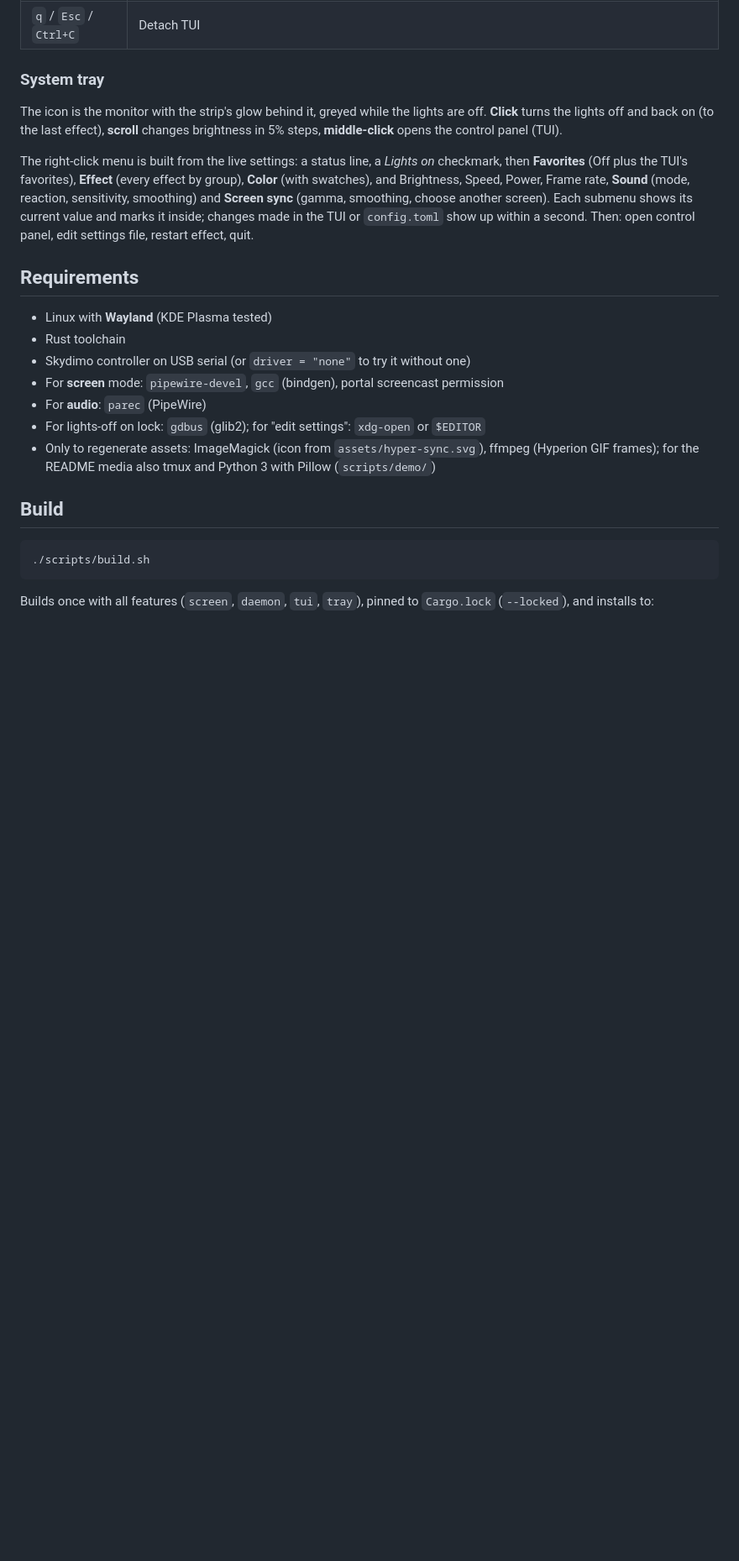
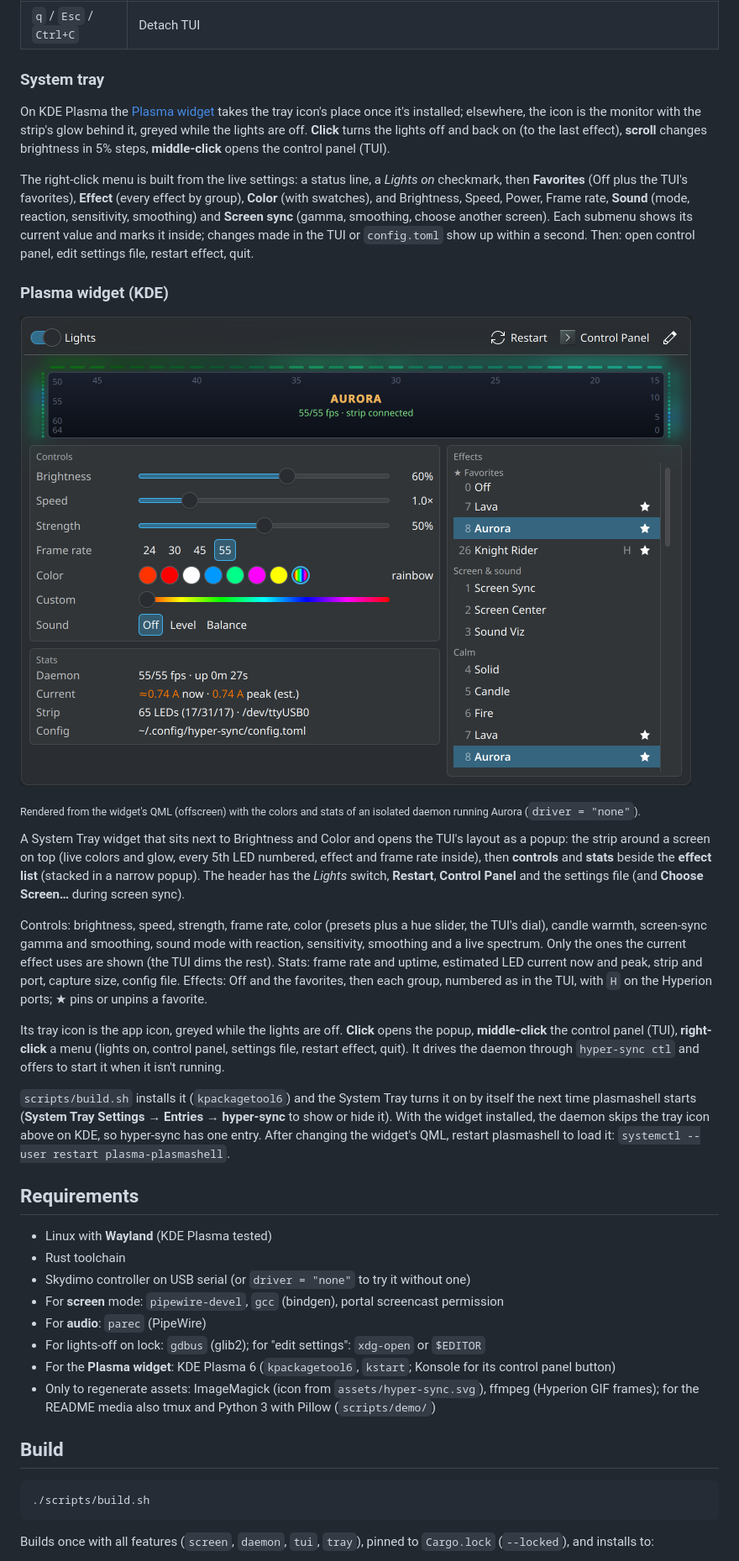
Before and after one commit to Ouzx/hyper-sync, a Markdown page: README.md, the part around one of its changes. Shown at 84% size. GitHub-like rendering; pictures changed too: docs/media/plasma-widget.png (added); blank space fills up the shorter version.

```diff
--- a/README.md
+++ b/README.md
@@ -201,9 +203,23 @@ Interactive panel (`hyper-sync tui`) — **`q`** detaches, daemon keeps running.
 
 ### System tray
 
-The icon is the monitor with the strip's glow behind it, greyed while the lights are off. **Click** turns the lights off and back on (to the last effect), **scroll** changes brightness in 5% steps, **middle-click** opens the control panel (TUI).
+On KDE Plasma the [Plasma widget](#plasma-widget-kde) takes the tray icon's place once it's installed; elsewhere, the icon is the monitor with the strip's glow behind it, greyed while the lights are off. **Click** turns the lights off and back on (to the last effect), **scroll** changes brightness in 5% steps, **middle-click** opens the control panel (TUI).
 
 The right-click menu is built from the live settings: a status line, a *Lights on* checkmark, then **Favorites** (Off plus the TUI's favorites), **Effect** (every effect by group), **Color** (with swatches), and Brightness, Speed, Power, Frame rate, **Sound** (mode, reaction, sensitivity, smoothing) and **Screen sync** (gamma, smoothing, choose another screen). Each submenu shows its current value and marks it inside; changes made in the TUI or `config.toml` show up within a second. Then: open control panel, edit settings file, restart effect, quit.
+
+### Plasma widget (KDE)
+
+![The Plasma widget's popup: the strip preview, controls, stats and the effect list](docs/media/plasma-widget.png)
+
+<sub>Rendered from the widget's QML (offscreen) with the colors and stats of an isolated daemon running Aurora (`driver = "none"`).</sub>
+
+A System Tray widget that sits next to Brightness and Color and opens the TUI's layout as a popup: the strip around a screen on top (live colors and glow, every 5th LED numbered, effect and frame rate inside), then **controls** and **stats** beside the **effect list** (stacked in a narrow popup). The header has the *Lights* switch, **Restart**, **Control Panel** and the settings file (and **Choose Screen…** during screen sync).
+
+Controls: brightness, speed, strength, frame rate, color (presets plus a hue slider, the TUI's dial), candle warmth, screen-sync gamma and smoothing, sound mode with reaction, sensitivity, smoothing and a live spectrum. Only the ones the current effect uses are shown (the TUI dims the rest). Stats: frame rate and uptime, estimated LED current now and peak, strip and port, capture size, config file. Effects: Off and the favorites, then each group, numbered as in the TUI, with `H` on the Hyperion ports; ★ pins or unpins a favorite.
+
+Its tray icon is the app icon, greyed while the lights are off. **Click** opens the popup, **middle-click** the control panel (TUI), **right-click** a menu (lights on, control panel, settings file, restart effect, quit). It drives the daemon through `hyper-sync ctl` and offers to start it when it isn't running.
+
+`scripts/build.sh` installs it (`kpackagetool6`) and the System Tray turns it on by itself the next time plasmashell starts (**System Tray Settings → Entries → hyper-sync** to show or hide it). With the widget installed, the daemon skips the tray icon above on KDE, so hyper-sync has one entry. After changing the widget's QML, restart plasmashell to load it: `systemctl --user restart plasma-plasmashell`.
 
 ## Requirements
 
@@ -213,6 +229,7 @@ The right-click menu is built from the live settings: a status line, a *Lights o
 - For **screen** mode: `pipewire-devel`, `gcc` (bindgen), portal screencast permission
 - For **audio**: `parec` (PipeWire)
 - For lights-off on lock: `gdbus` (glib2); for "edit settings": `xdg-open` or `$EDITOR`
+- For the **Plasma widget**: KDE Plasma 6 (`kpackagetool6`, `kstart`; Konsole for its control panel button)
 - Only to regenerate assets: ImageMagick (icon from `assets/hyper-sync.svg`), ffmpeg (Hyperion GIF frames); for the README media also tmux and Python 3 with Pillow (`scripts/demo/`)
 
 ## Build
```
Also changed, not shown: other parts of README.md (+15 -7 lines), 13 other files.
